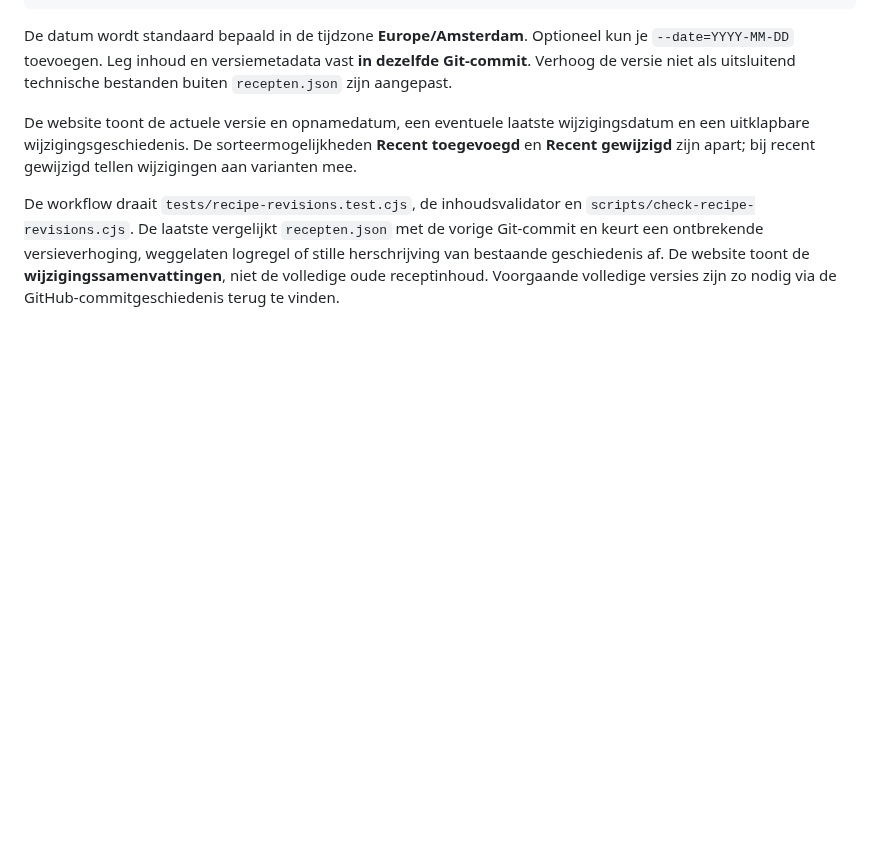
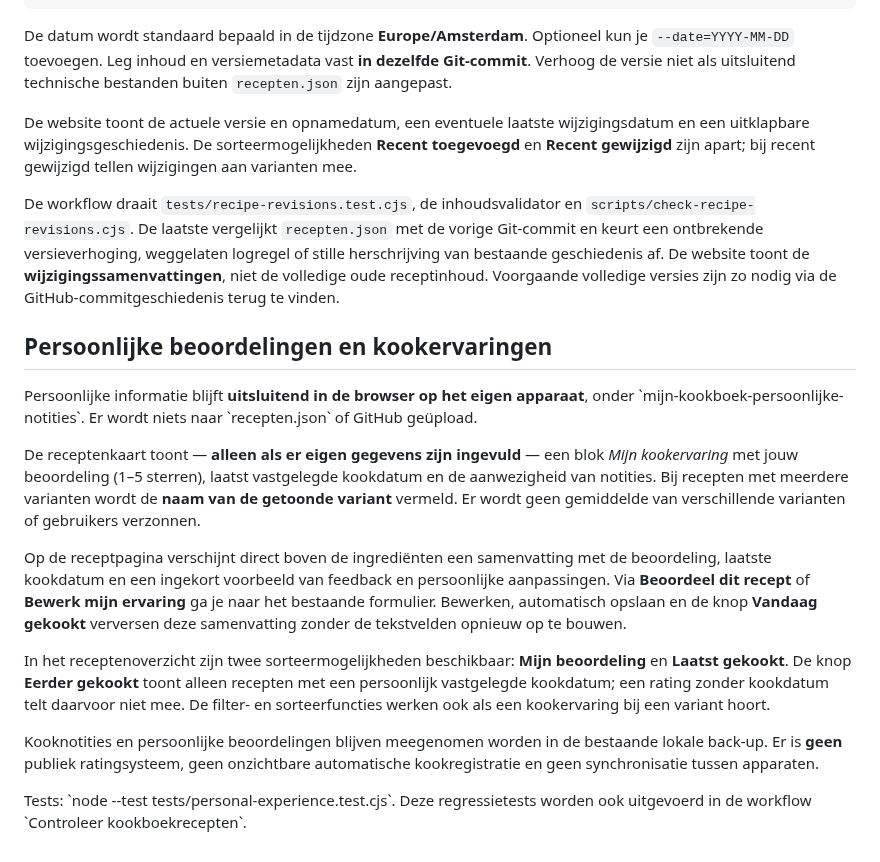
Before and after one commit to rikschipper798-lgtm/Mijn-kookboek, a Markdown page: README.md, the part around the change. GitHub-like rendering; blank space fills up the shorter version.

Commit message:
Documenteer persoonlijke beoordelingen, kookervaringen en lokale privacy

```diff
--- a/README.md
+++ b/README.md
@@ -180,3 +180,17 @@ De datum wordt standaard bepaald in de tijdzone **Europe/Amsterdam**. Optioneel
 De website toont de actuele versie en opnamedatum, een eventuele laatste wijzigingsdatum en een uitklapbare wijzigingsgeschiedenis. De sorteermogelijkheden **Recent toegevoegd** en **Recent gewijzigd** zijn apart; bij recent gewijzigd tellen wijzigingen aan varianten mee.
 
 De workflow draait `tests/recipe-revisions.test.cjs`, de inhoudsvalidator en `scripts/check-recipe-revisions.cjs`. De laatste vergelijkt `recepten.json` met de vorige Git-commit en keurt een ontbrekende versieverhoging, weggelaten logregel of stille herschrijving van bestaande geschiedenis af. De website toont de **wijzigingssamenvattingen**, niet de volledige oude receptinhoud. Voorgaande volledige versies zijn zo nodig via de GitHub-commitgeschiedenis terug te vinden.
+
+## Persoonlijke beoordelingen en kookervaringen
+
+Persoonlijke informatie blijft **uitsluitend in de browser op het eigen apparaat**, onder \`mijn-kookboek-persoonlijke-notities\`. Er wordt niets naar \`recepten.json\` of GitHub geüpload.
+
+De receptenkaart toont — **alleen als er eigen gegevens zijn ingevuld** — een blok *Mijn kookervaring* met jouw beoordeling (1–5 sterren), laatst vastgelegde kookdatum en de aanwezigheid van notities. Bij recepten met meerdere varianten wordt de **naam van de getoonde variant** vermeld. Er wordt geen gemiddelde van verschillende varianten of gebruikers verzonnen.
+
+Op de receptpagina verschijnt direct boven de ingrediënten een samenvatting met de beoordeling, laatste kookdatum en een ingekort voorbeeld van feedback en persoonlijke aanpassingen. Via **Beoordeel dit recept** of **Bewerk mijn ervaring** ga je naar het bestaande formulier. Bewerken, automatisch opslaan en de knop **Vandaag gekookt** verversen deze samenvatting zonder de tekstvelden opnieuw op te bouwen.
+
+In het receptenoverzicht zijn twee sorteermogelijkheden beschikbaar: **Mijn beoordeling** en **Laatst gekookt**. De knop **Eerder gekookt** toont alleen recepten met een persoonlijk vastgelegde kookdatum; een rating zonder kookdatum telt daarvoor niet mee. De filter- en sorteerfuncties werken ook als een kookervaring bij een variant hoort.
+
+Kooknotities en persoonlijke beoordelingen blijven meegenomen worden in de bestaande lokale back-up. Er is **geen** publiek ratingsysteem, geen onzichtbare automatische kookregistratie en geen synchronisatie tussen apparaten.
+
+Tests: \`node --test tests/personal-experience.test.cjs\`. Deze regressietests worden ook uitgevoerd in de workflow \`Controleer kookboekrecepten\`.
```
